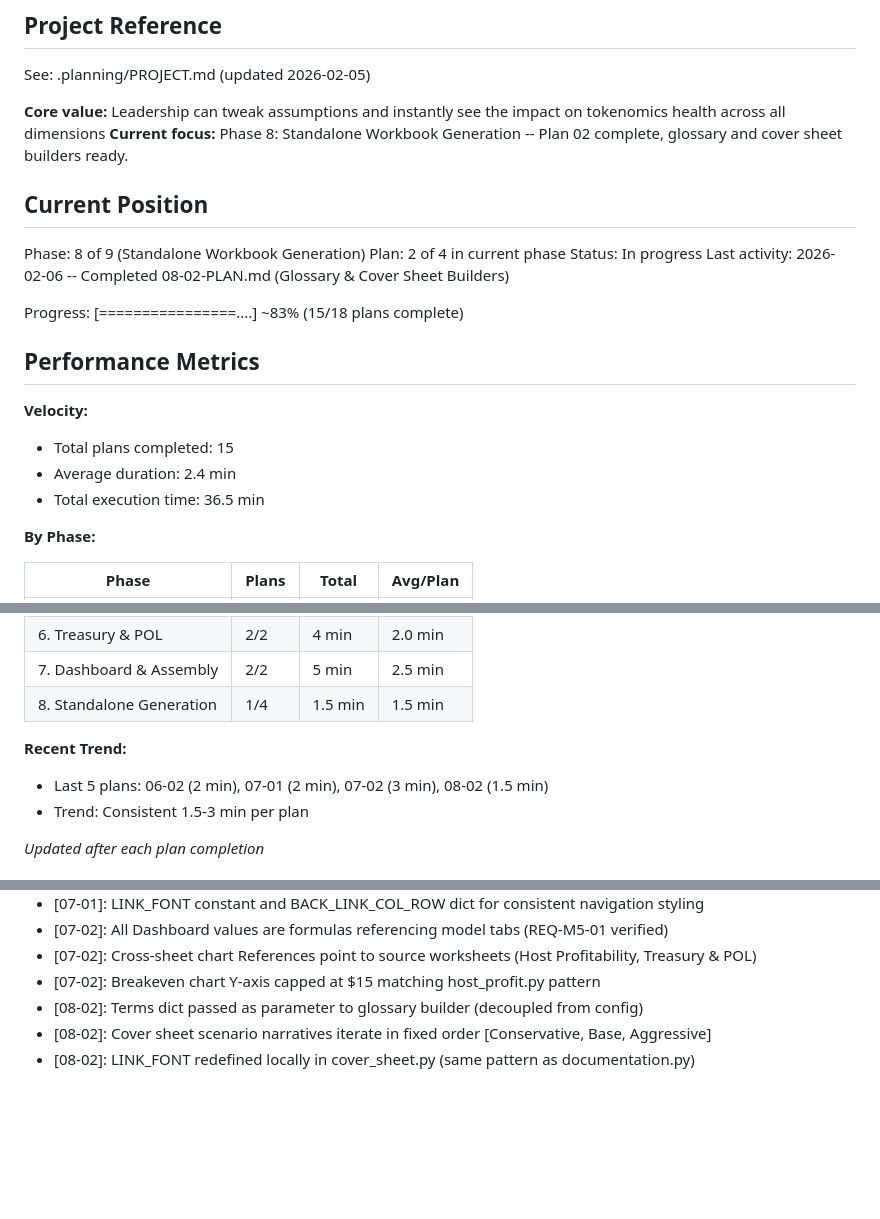
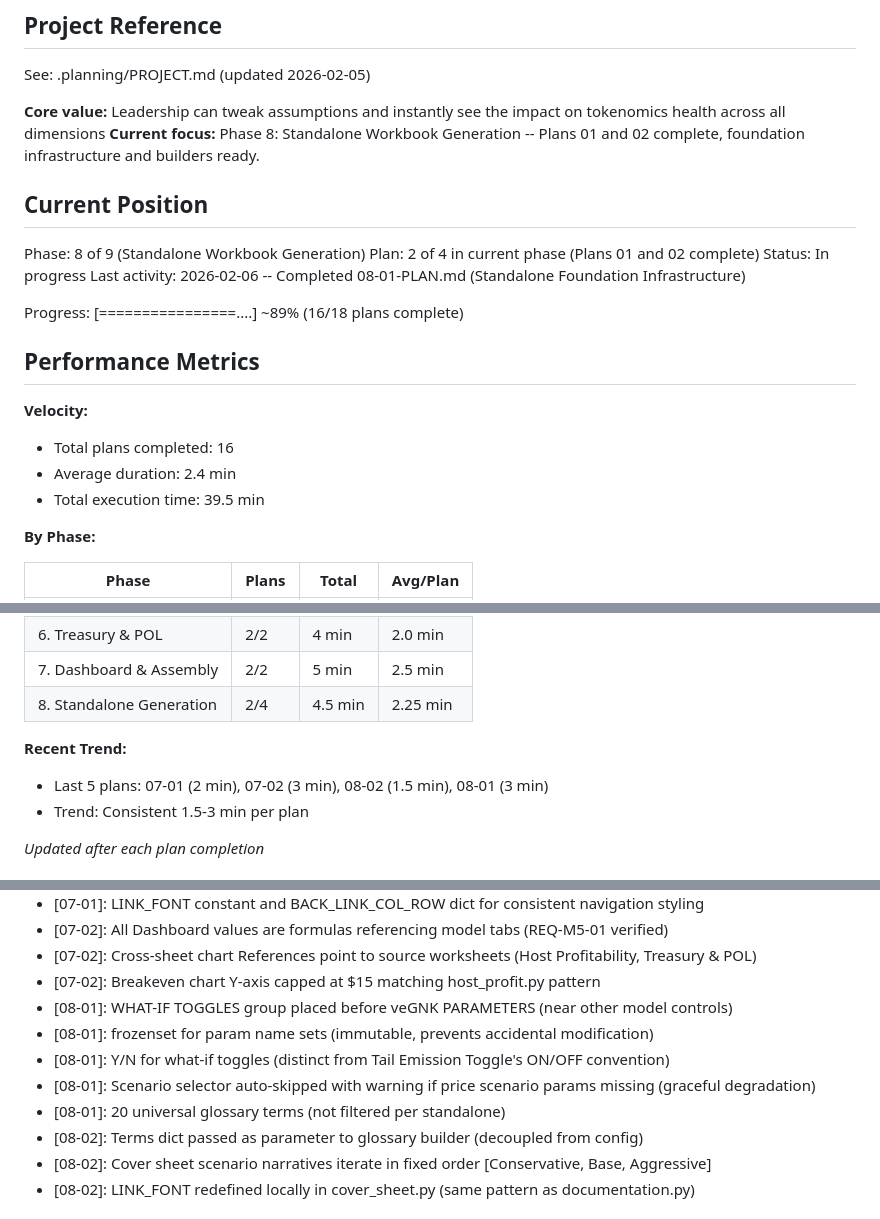
Before and after one commit to mitgor/gonka-tokenomics, a Markdown page: .planning/STATE.md, 3 parts joined by grey strips. Drawn GitHub-style; blank space fills up the shorter version.

Commit message:
docs(08-01): complete standalone foundation infrastructure plan
Tasks completed: 2/2
- Task 1: Add toggle parameters and create standalone_config.py
- Task 2: Build filtered assumptions tab function

SUMMARY: .planning/phases/08-standalone-workbook-generation/08-01-SUMMARY.md

Co-Authored-By: Claude Opus 4.6 <noreply@anthropic.com>

```diff
--- a/.planning/STATE.md
+++ b/.planning/STATE.md
@@ -5,23 +5,23 @@
 See: .planning/PROJECT.md (updated 2026-02-05)
 
 **Core value:** Leadership can tweak assumptions and instantly see the impact on tokenomics health across all dimensions
-**Current focus:** Phase 8: Standalone Workbook Generation -- Plan 02 complete, glossary and cover sheet builders ready.
+**Current focus:** Phase 8: Standalone Workbook Generation -- Plans 01 and 02 complete, foundation infrastructure and builders ready.
 
 ## Current Position
 
 Phase: 8 of 9 (Standalone Workbook Generation)
-Plan: 2 of 4 in current phase
+Plan: 2 of 4 in current phase (Plans 01 and 02 complete)
 Status: In progress
-Last activity: 2026-02-06 -- Completed 08-02-PLAN.md (Glossary & Cover Sheet Builders)
+Last activity: 2026-02-06 -- Completed 08-01-PLAN.md (Standalone Foundation Infrastructure)
 
-Progress: [================....] ~83% (15/18 plans complete)
+Progress: [================....] ~89% (16/18 plans complete)
 
 ## Performance Metrics
 
 **Velocity:**
-- Total plans completed: 15
+- Total plans completed: 16
 - Average duration: 2.4 min
-- Total execution time: 36.5 min
+- Total execution time: 39.5 min
 
 **By Phase:**
 
@@ -34,10 +34,10 @@ Progress: [================....] ~83% (15/18 plans complete)
 | 5. Host Profitability | 2/2 | 5 min | 2.5 min |
 | 6. Treasury & POL | 2/2 | 4 min | 2.0 min |
 | 7. Dashboard & Assembly | 2/2 | 5 min | 2.5 min |
-| 8. Standalone Generation | 1/4 | 1.5 min | 1.5 min |
+| 8. Standalone Generation | 2/4 | 4.5 min | 2.25 min |
 
 **Recent Trend:**
-- Last 5 plans: 06-02 (2 min), 07-01 (2 min), 07-02 (3 min), 08-02 (1.5 min)
+- Last 5 plans: 07-01 (2 min), 07-02 (3 min), 08-02 (1.5 min), 08-01 (3 min)
 - Trend: Consistent 1.5-3 min per plan
 
 *Updated after each plan completion*
@@ -105,6 +105,11 @@ Recent decisions affecting current work:
 - [07-02]: All Dashboard values are formulas referencing model tabs (REQ-M5-01 verified)
 - [07-02]: Cross-sheet chart References point to source worksheets (Host Profitability, Treasury & POL)
 - [07-02]: Breakeven chart Y-axis capped at $15 matching host_profit.py pattern
+- [08-01]: WHAT-IF TOGGLES group placed before veGNK PARAMETERS (near other model controls)
+- [08-01]: frozenset for param name sets (immutable, prevents accidental modification)
+- [08-01]: Y/N for what-if toggles (distinct from Tail Emission Toggle's ON/OFF convention)
+- [08-01]: Scenario selector auto-skipped with warning if price scenario params missing (graceful degradation)
+- [08-01]: 20 universal glossary terms (not filtered per standalone)
 - [08-02]: Terms dict passed as parameter to glossary builder (decoupled from config)
 - [08-02]: Cover sheet scenario narratives iterate in fixed order [Conservative, Base, Aggressive]
 - [08-02]: LINK_FONT redefined locally in cover_sheet.py (same pattern as documentation.py)
```
Also changed, not shown: other parts of .planning/STATE.md (+1 -1 lines), 1 other file.
